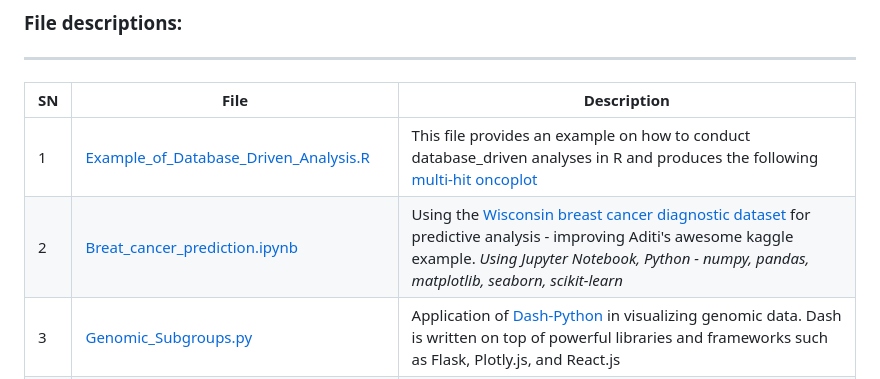
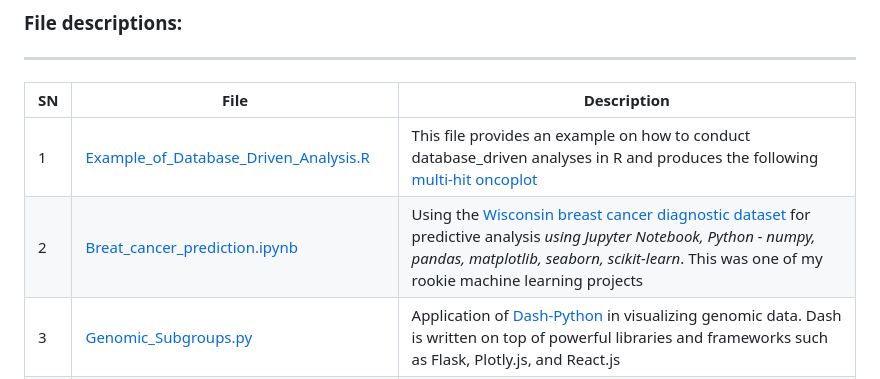
Before and after one commit to rasiimwe/Code_Examples, a Markdown page: README.md, the part around the change. GitHub-like rendering.

```diff
--- a/README.md
+++ b/README.md
@@ -8,7 +8,7 @@
 | **SN** |  **File**   | **Description** |
 |----------------|------------|------------|
 |1|[Example_of_Database_Driven_Analysis.R](https://github.com/rasiimwe/Code_Examples/blob/main/Example_of_Database_Driven_Analysis.R)|This file provides an example on how to conduct database_driven analyses in R and produces the following [multi-hit oncoplot](https://github.com/rasiimwe/Code_Examples/blob/main/oncoplot_funccall.pdf)|
-|2|[Breat_cancer_prediction.ipynb](https://github.com/rasiimwe/Code_Examples/blob/main/Predicting_Breast_Cancer_Using_Machine_Learning.ipynb)|Using the [Wisconsin breast cancer diagnostic dataset](https://archive.ics.uci.edu/ml/datasets/Breast+Cancer+Wisconsin+%28Diagnostic%29) for predictive analysis - improving Aditi's awesome kaggle example. *Using Jupyter Notebook, Python - numpy, pandas, matplotlib, seaborn, scikit-learn* |
+|2|[Breat_cancer_prediction.ipynb](https://github.com/rasiimwe/Code_Examples/blob/main/Predicting_Breast_Cancer_Using_Machine_Learning.ipynb)|Using the [Wisconsin breast cancer diagnostic dataset](https://archive.ics.uci.edu/ml/datasets/Breast+Cancer+Wisconsin+%28Diagnostic%29) for predictive analysis *using Jupyter Notebook, Python - numpy, pandas, matplotlib, seaborn, scikit-learn*. This was one of my rookie machine learning projects|
 |3|[Genomic_Subgroups.py](https://github.com/rasiimwe/Code_Examples/blob/main/Genomic_Subgroups.py)|Application of [Dash-Python](https://dash.plotly.com) in visualizing genomic data. Dash is written on top of powerful libraries and frameworks such as Flask, Plotly.js, and React.js|
 |4|[Mutation_loads.py](https://github.com/rasiimwe/Code_Examples/blob/main/Mutation_loads.py)|This file also contains an extract from a larger project on using Dash-Python to create interactive interfaces for visualizing big and complex datasets from back end databases and systems. Please refer to the file for key libraries implemented|
 |5|[Mutations_ETL.R](https://github.com/rasiimwe/Code_Examples/blob/main/Mutations_ETL.R)|Most of the data I have worked with was extracted from variant callers (tools/software used to detect variants from sequencing data) that store their data in vcf or text files. The [structure](https://github.com/rasiimwe/Code_Examples/blob/main/VCF_Extract.png) of these large files is complex (largely unstructured), data values are not atomic, and the data is not linked to other data components required for integrated data analysis, which hinders effective and efficient data mining processes. This file contains an example of code used to navigate through server files for specific files of interest, reads the data in each called file, structures or transforms the data and finally bulk-loads the clean and structured data into a backend database (an object-relational PostgreSQL database). Each file contains thousands of mutations per line, culminating into millions of records in the database (database constraints like key constraints and referential integrity were further defined between objects). I spent a considerable amount of time optimizing the database to reduce the runtime. It paid off!!. Processes that took hours, like searching and integrating data for downstream analysis, now only took a minute or two! This also provided analyses of orthogonally collected data in ways we hadn't seen before!|
```
